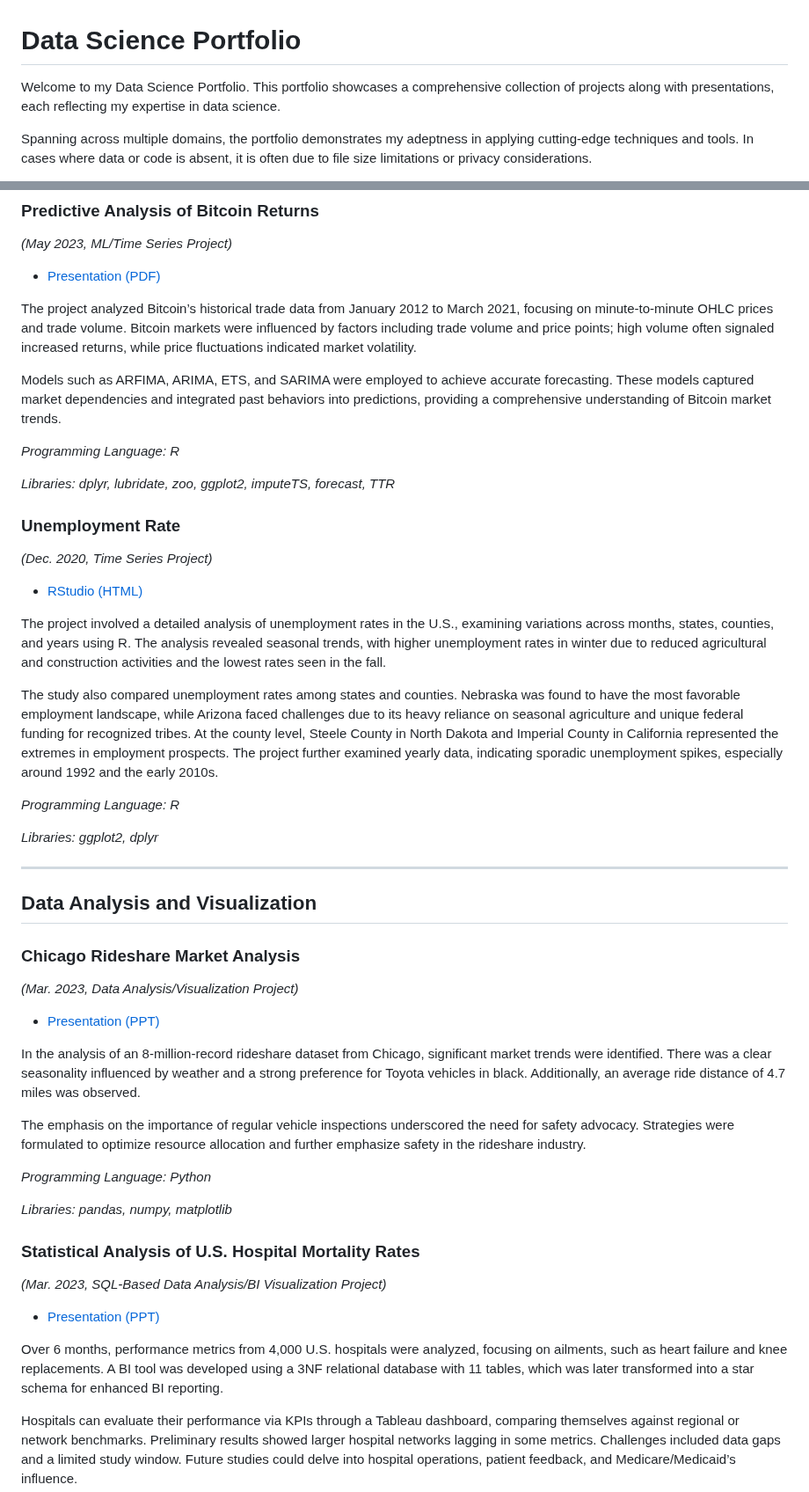
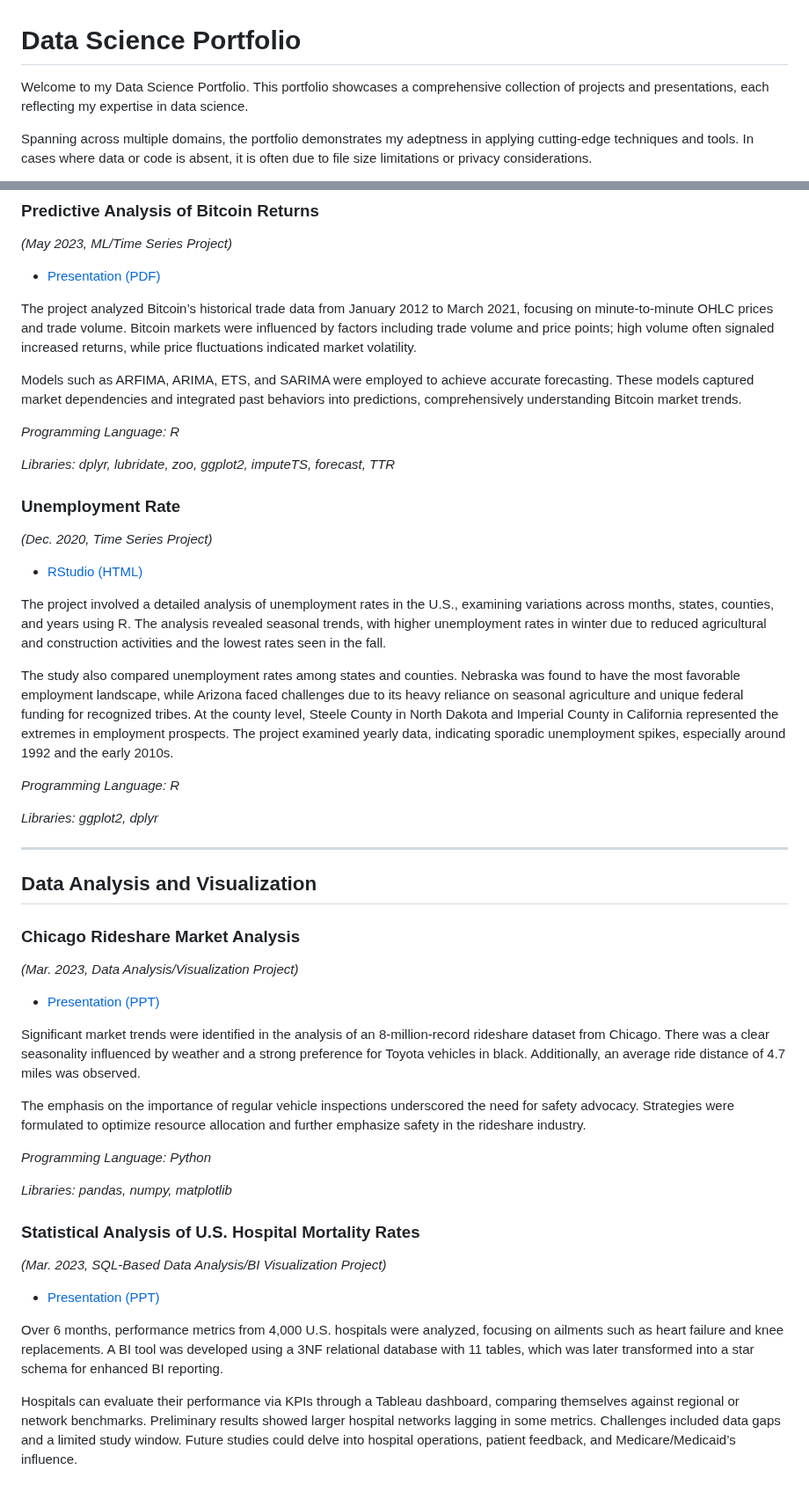
Before and after one commit to mountainmochi/Data_Science_Portfolio, a Markdown page: README.md, 2 parts joined by grey strips. Shown at 88% size. Drawn GitHub-style.

```diff
--- a/README.md
+++ b/README.md
@@ -1,6 +1,6 @@
 # Data Science Portfolio
 
-Welcome to my Data Science Portfolio. This portfolio showcases a comprehensive collection of projects along with presentations, each reflecting my expertise in data science.
+Welcome to my Data Science Portfolio. This portfolio showcases a comprehensive collection of projects and presentations, each reflecting my expertise in data science.
 
 Spanning across multiple domains, the portfolio demonstrates my adeptness in applying cutting-edge techniques and tools. In cases where data or code is absent, it is often due to file size limitations or privacy considerations.
 
@@ -120,7 +120,7 @@ After assessing the ML models and their accuracy/error rates, the XG boost model
 
 The project analyzed Bitcoin’s historical trade data from January 2012 to March 2021, focusing on minute-to-minute OHLC prices and trade volume. Bitcoin markets were influenced by factors including trade volume and price points; high volume often signaled increased returns, while price fluctuations indicated market volatility.
 
-Models such as ARFIMA, ARIMA, ETS, and SARIMA were employed to achieve accurate forecasting. These models captured market dependencies and integrated past behaviors into predictions, providing a comprehensive understanding of Bitcoin market trends.
+Models such as ARFIMA, ARIMA, ETS, and SARIMA were employed to achieve accurate forecasting. These models captured market dependencies and integrated past behaviors into predictions, comprehensively understanding Bitcoin market trends.
 
 *Programming Language: R*
 
@@ -133,7 +133,7 @@ Models such as ARFIMA, ARIMA, ETS, and SARIMA were employed to achieve accurate
 
 The project involved a detailed analysis of unemployment rates in the U.S., examining variations across months, states, counties, and years using R. The analysis revealed seasonal trends, with higher unemployment rates in winter due to reduced agricultural and construction activities and the lowest rates seen in the fall.
 
-The study also compared unemployment rates among states and counties. Nebraska was found to have the most favorable employment landscape, while Arizona faced challenges due to its heavy reliance on seasonal agriculture and unique federal funding for recognized tribes. At the county level, Steele County in North Dakota and Imperial County in California represented the extremes in employment prospects. The project further examined yearly data, indicating sporadic unemployment spikes, especially around 1992 and the early 2010s.
+The study also compared unemployment rates among states and counties. Nebraska was found to have the most favorable employment landscape, while Arizona faced challenges due to its heavy reliance on seasonal agriculture and unique federal funding for recognized tribes. At the county level, Steele County in North Dakota and Imperial County in California represented the extremes in employment prospects. The project examined yearly data, indicating sporadic unemployment spikes, especially around 1992 and the early 2010s.
 
 *Programming Language: R*
 
@@ -148,7 +148,7 @@ The study also compared unemployment rates among states and counties. Nebraska w
 
 - [Presentation (PPT)](https://github.com/mountainmochi/Data_Science_Portfolio/blob/main/Chicago%20Rideshare%20Market%20Analysis/Group%20Project%20-%20Ride%20Share%20Analysis.pptx)
 
-In the analysis of an 8-million-record rideshare dataset from Chicago, significant market trends were identified. There was a clear seasonality influenced by weather and a strong preference for Toyota vehicles in black. Additionally, an average ride distance of 4.7 miles was observed.
+Significant market trends were identified in the analysis of an 8-million-record rideshare dataset from Chicago. There was a clear seasonality influenced by weather and a strong preference for Toyota vehicles in black. Additionally, an average ride distance of 4.7 miles was observed.
 
 The emphasis on the importance of regular vehicle inspections underscored the need for safety advocacy. Strategies were formulated to optimize resource allocation and further emphasize safety in the rideshare industry.
 
@@ -161,7 +161,7 @@ The emphasis on the importance of regular vehicle inspections underscored the ne
 
 - [Presentation (PPT)](https://github.com/mountainmochi/Data_Science_Portfolio/blob/main/Statistical%20Analysis%20of%20U.S.%20Hospital%20Mortality%20Rates/Final%20Project%20Presentation.pptx)
 
-Over 6 months, performance metrics from 4,000 U.S. hospitals were analyzed, focusing on ailments, such as heart failure and knee replacements. A BI tool was developed using a 3NF relational database with 11 tables, which was later transformed into a star schema for enhanced BI reporting.
+Over 6 months, performance metrics from 4,000 U.S. hospitals were analyzed, focusing on ailments such as heart failure and knee replacements. A BI tool was developed using a 3NF relational database with 11 tables, which was later transformed into a star schema for enhanced BI reporting.
 
 Hospitals can evaluate their performance via KPIs through a Tableau dashboard, comparing themselves against regional or network benchmarks. Preliminary results showed larger hospital networks lagging in some metrics. Challenges included data gaps and a limited study window. Future studies could delve into hospital operations, patient feedback, and Medicare/Medicaid’s influence.
 
```
Also changed, not shown: other parts of README.md (+5 -5 lines).
